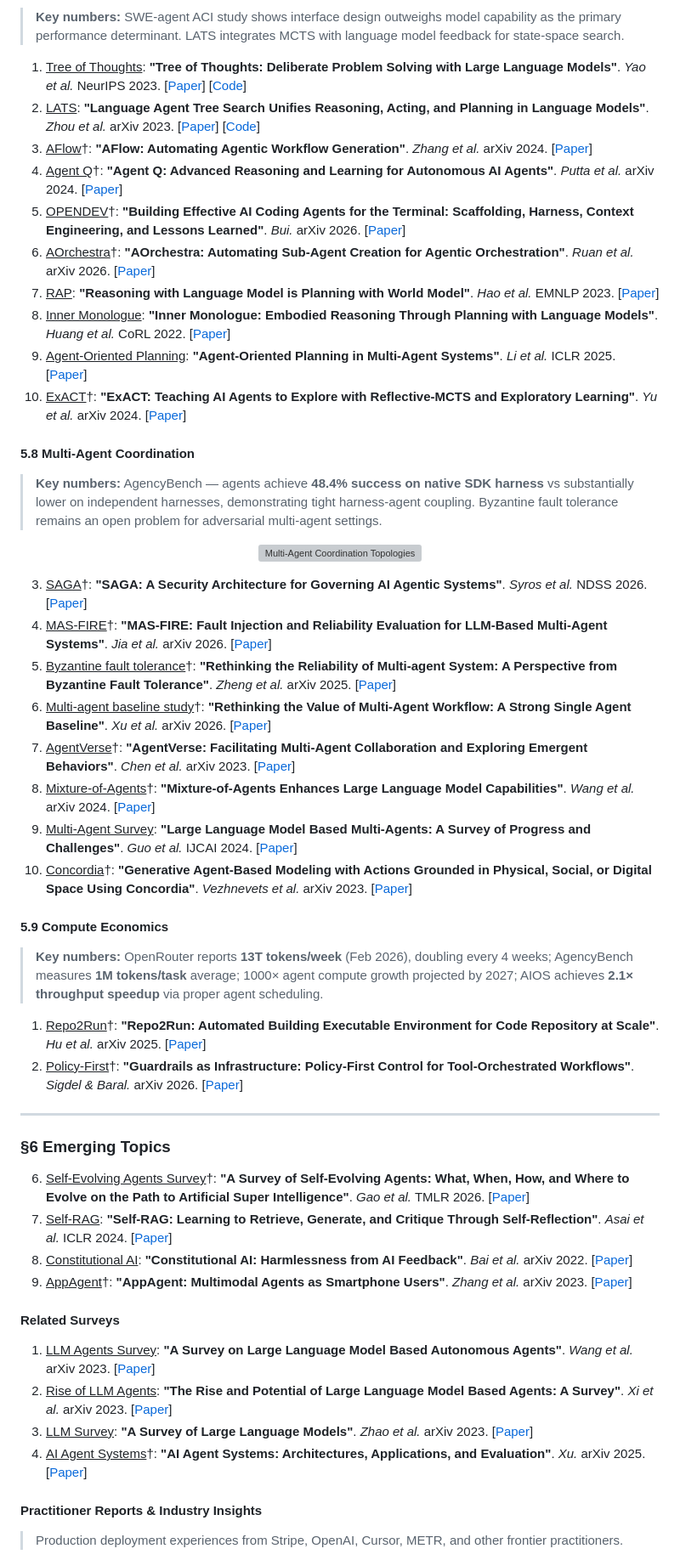
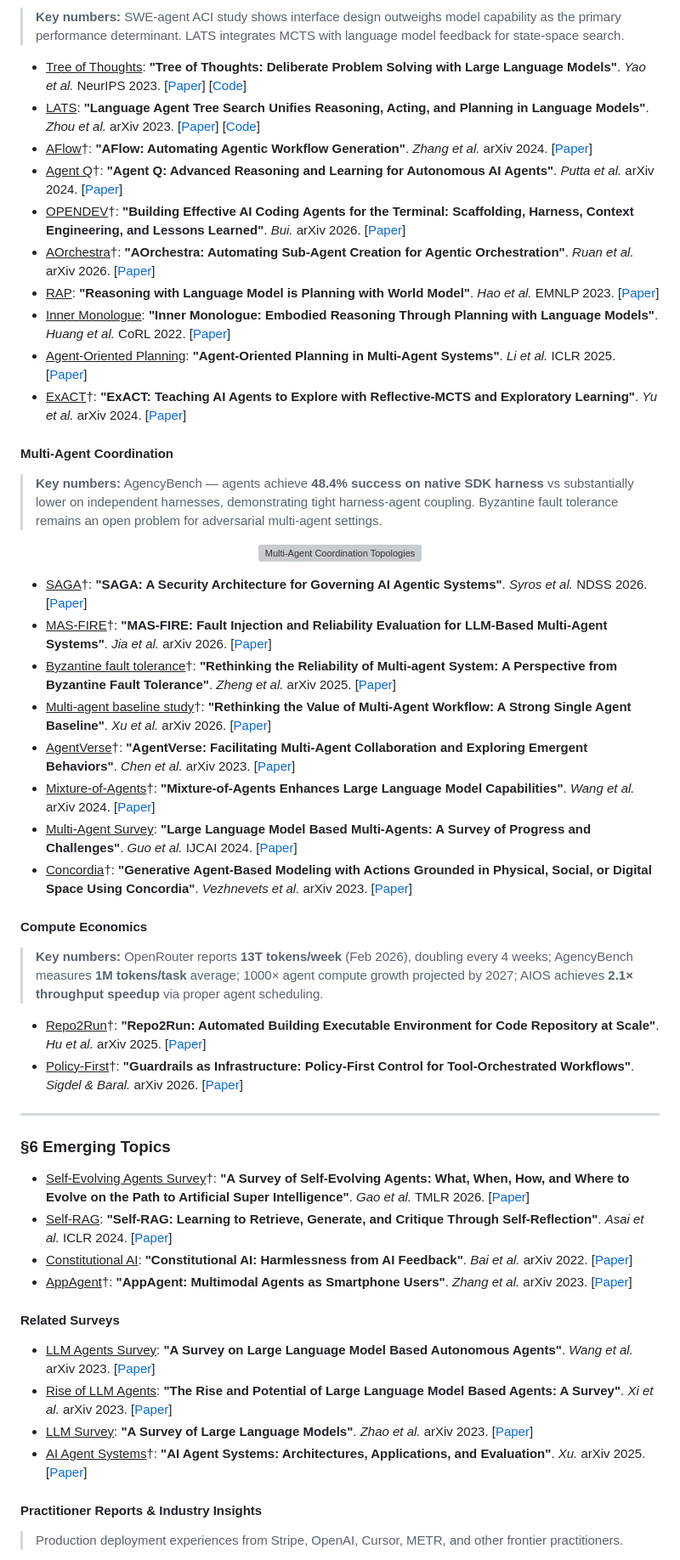
Before and after one commit to Gloriaameng/Awesome-Agent-Harness, a Markdown page: README.md, the part around one of its changes. Shown at 85% size. Drawn GitHub-style; grey boxes are pictures that could not be loaded.

```diff
--- a/README.md
+++ b/README.md
@@ -420,18 +419,18 @@ We introduce a formal definition of the **agent execution harness** as a six-com
 
 > **Key numbers:** SWE-agent ACI study shows interface design outweighs model capability as the primary performance determinant. LATS integrates MCTS with language model feedback for state-space search.
 
-1. <u>Tree of Thoughts</u>: **"Tree of Thoughts: Deliberate Problem Solving with Large Language Models"**. *Yao et al.* NeurIPS 2023. [[Paper](https://arxiv.org/abs/2305.10601)] [[Code](https://github.com/princeton-nlp/tree-of-thought-llm)]
-2. <u>LATS</u>: **"Language Agent Tree Search Unifies Reasoning, Acting, and Planning in Language Models"**. *Zhou et al.* arXiv 2023. [[Paper](https://arxiv.org/abs/2310.04406)] [[Code](https://github.com/lapisrocks/LanguageAgentTreeSearch)]
-3. <u>AFlow</u>†: **"AFlow: Automating Agentic Workflow Generation"**. *Zhang et al.* arXiv 2024. [[Paper](https://arxiv.org/abs/2410.10762)]
-4. <u>Agent Q</u>†: **"Agent Q: Advanced Reasoning and Learning for Autonomous AI Agents"**. *Putta et al.* arXiv 2024. [[Paper](https://arxiv.org/abs/2408.07199)]
-5. <u>OPENDEV</u>†: **"Building Effective AI Coding Agents for the Terminal: Scaffolding, Harness, Context Engineering, and Lessons Learned"**. *Bui.* arXiv 2026. [[Paper](https://arxiv.org/abs/2603.05344)]
-6. <u>AOrchestra</u>†: **"AOrchestra: Automating Sub-Agent Creation for Agentic Orchestration"**. *Ruan et al.* arXiv 2026. [[Paper](https://arxiv.org/abs/2602.03786)]
-7. <u>RAP</u>: **"Reasoning with Language Model is Planning with World Model"**. *Hao et al.* EMNLP 2023. [[Paper](https://arxiv.org/abs/2305.14992)]
-8. <u>Inner Monologue</u>: **"Inner Monologue: Embodied Reasoning Through Planning with Language Models"**. *Huang et al.* CoRL 2022. [[Paper](https://arxiv.org/abs/2207.05608)]
-9. <u>Agent-Oriented Planning</u>: **"Agent-Oriented Planning in Multi-Agent Systems"**. *Li et al.* ICLR 2025. [[Paper](https://arxiv.org/abs/2410.02189)]
-10. <u>ExACT</u>†: **"ExACT: Teaching AI Agents to Explore with Reflective-MCTS and Exploratory Learning"**. *Yu et al.* arXiv 2024. [[Paper](https://arxiv.org/abs/2410.02052)]
+- <u>Tree of Thoughts</u>: **"Tree of Thoughts: Deliberate Problem Solving with Large Language Models"**. *Yao et al.* NeurIPS 2023. [[Paper](https://arxiv.org/abs/2305.10601)] [[Code](https://github.com/princeton-nlp/tree-of-thought-llm)]
+- <u>LATS</u>: **"Language Agent Tree Search Unifies Reasoning, Acting, and Planning in Language Models"**. *Zhou et al.* arXiv 2023. [[Paper](https://arxiv.org/abs/2310.04406)] [[Code](https://github.com/lapisrocks/LanguageAgentTreeSearch)]
+- <u>AFlow</u>†: **"AFlow: Automating Agentic Workflow Generation"**. *Zhang et al.* arXiv 2024. [[Paper](https://arxiv.org/abs/2410.10762)]
+- <u>Agent Q</u>†: **"Agent Q: Advanced Reasoning and Learning for Autonomous AI Agents"**. *Putta et al.* arXiv 2024. [[Paper](https://arxiv.org/abs/2408.07199)]
+- <u>OPENDEV</u>†: **"Building Effective AI Coding Agents for the Terminal: Scaffolding, Harness, Context Engineering, and Lessons Learned"**. *Bui.* arXiv 2026. [[Paper](https://arxiv.org/abs/2603.05344)]
+- <u>AOrchestra</u>†: **"AOrchestra: Automating Sub-Agent Creation for Agentic Orchestration"**. *Ruan et al.* arXiv 2026. [[Paper](https://arxiv.org/abs/2602.03786)]
+- <u>RAP</u>: **"Reasoning with Language Model is Planning with World Model"**. *Hao et al.* EMNLP 2023. [[Paper](https://arxiv.org/abs/2305.14992)]
+- <u>Inner Monologue</u>: **"Inner Monologue: Embodied Reasoning Through Planning with Language Models"**. *Huang et al.* CoRL 2022. [[Paper](https://arxiv.org/abs/2207.05608)]
+- <u>Agent-Oriented Planning</u>: **"Agent-Oriented Planning in Multi-Agent Systems"**. *Li et al.* ICLR 2025. [[Paper](https://arxiv.org/abs/2410.02189)]
+- <u>ExACT</u>†: **"ExACT: Teaching AI Agents to Explore with Reflective-MCTS and Exploratory Learning"**. *Yu et al.* arXiv 2024. [[Paper](https://arxiv.org/abs/2410.02052)]
 
-#### 5.8 Multi-Agent Coordination
+#### Multi-Agent Coordination
 
 > **Key numbers:** AgencyBench — agents achieve **48.4% success on native SDK harness** vs substantially lower on independent harnesses, demonstrating tight harness-agent coupling. Byzantine fault tolerance remains an open problem for adversarial multi-agent settings.
 
@@ -439,37 +438,37 @@ We introduce a formal definition of the **agent execution harness** as a six-com
   <img src="assets/multi_agent_topology.png" width="680" alt="Multi-Agent Coordination Topologies"/>
 </p>
 
-3. <u>SAGA</u>†: **"SAGA: A Security Architecture for Governing AI Agentic Systems"**. *Syros et al.* NDSS 2026. [[Paper](https://arxiv.org/abs/2504.21034)]
-4. <u>MAS-FIRE</u>†: **"MAS-FIRE: Fault Injection and Reliability Evaluation for LLM-Based Multi-Agent Systems"**. *Jia et al.* arXiv 2026. [[Paper](https://arxiv.org/abs/2602.19843)]
-5. <u>Byzantine fault tolerance</u>†: **"Rethinking the Reliability of Multi-agent System: A Perspective from Byzantine Fault Tolerance"**. *Zheng et al.* arXiv 2025. [[Paper](https://arxiv.org/abs/2511.10400)]
-6. <u>Multi-agent baseline study</u>†: **"Rethinking the Value of Multi-Agent Workflow: A Strong Single Agent Baseline"**. *Xu et al.* arXiv 2026. [[Paper](https://arxiv.org/abs/2601.12307)]
-8. <u>AgentVerse</u>†: **"AgentVerse: Facilitating Multi-Agent Collaboration and Exploring Emergent Behaviors"**. *Chen et al.* arXiv 2023. [[Paper](https://arxiv.org/abs/2308.10848)]
-9. <u>Mixture-of-Agents</u>†: **"Mixture-of-Agents Enhances Large Language Model Capabilities"**. *Wang et al.* arXiv 2024. [[Paper](https://arxiv.org/abs/2406.04692)]
-10. <u>Multi-Agent Survey</u>: **"Large Language Model Based Multi-Agents: A Survey of Progress and Challenges"**. *Guo et al.* IJCAI 2024. [[Paper](https://arxiv.org/abs/2402.01680)]
-11. <u>Concordia</u>†: **"Generative Agent-Based Modeling with Actions Grounded in Physical, Social, or Digital Space Using Concordia"**. *Vezhnevets et al.* arXiv 2023. [[Paper](https://arxiv.org/abs/2312.03664)]
+- <u>SAGA</u>†: **"SAGA: A Security Architecture for Governing AI Agentic Systems"**. *Syros et al.* NDSS 2026. [[Paper](https://arxiv.org/abs/2504.21034)]
+- <u>MAS-FIRE</u>†: **"MAS-FIRE: Fault Injection and Reliability Evaluation for LLM-Based Multi-Agent Systems"**. *Jia et al.* arXiv 2026. [[Paper](https://arxiv.org/abs/2602.19843)]
+- <u>Byzantine fault tolerance</u>†: **"Rethinking the Reliability of Multi-agent System: A Perspective from Byzantine Fault Tolerance"**. *Zheng et al.* arXiv 2025. [[Paper](https://arxiv.org/abs/2511.10400)]
+- <u>Multi-agent baseline study</u>†: **"Rethinking the Value of Multi-Agent Workflow: A Strong Single Agent Baseline"**. *Xu et al.* arXiv 2026. [[Paper](https://arxiv.org/abs/2601.12307)]
+- <u>AgentVerse</u>†: **"AgentVerse: Facilitating Multi-Agent Collaboration and Exploring Emergent Behaviors"**. *Chen et al.* arXiv 2023. [[Paper](https://arxiv.org/abs/2308.10848)]
+- <u>Mixture-of-Agents</u>†: **"Mixture-of-Agents Enhances Large Language Model Capabilities"**. *Wang et al.* arXiv 2024. [[Paper](https://arxiv.org/abs/2406.04692)]
+- <u>Multi-Agent Survey</u>: **"Large Language Model Based Multi-Agents: A Survey of Progress and Challenges"**. *Guo et al.* IJCAI 2024. [[Paper](https://arxiv.org/abs/2402.01680)]
+- <u>Concordia</u>†: **"Generative Agent-Based Modeling with Actions Grounded in Physical, Social, or Digital Space Using Concordia"**. *Vezhnevets et al.* arXiv 2023. [[Paper](https://arxiv.org/abs/2312.03664)]
 
-#### 5.9 Compute Economics
+#### Compute Economics
 
 > **Key numbers:** OpenRouter reports **13T tokens/week** (Feb 2026), doubling every 4 weeks; AgencyBench measures **1M tokens/task** average; 1000× agent compute growth projected by 2027; AIOS achieves **2.1× throughput speedup** via proper agent scheduling.
 
-1. <u>Repo2Run</u>†: **"Repo2Run: Automated Building Executable Environment for Code Repository at Scale"**. *Hu et al.* arXiv 2025. [[Paper](https://arxiv.org/abs/2502.13681)]
-2. <u>Policy-First</u>†: **"Guardrails as Infrastructure: Policy-First Control for Tool-Orchestrated Workflows"**. *Sigdel & Baral.* arXiv 2026. [[Paper](https://arxiv.org/abs/2603.18059)]
+- <u>Repo2Run</u>†: **"Repo2Run: Automated Building Executable Environment for Code Repository at Scale"**. *Hu et al.* arXiv 2025. [[Paper](https://arxiv.org/abs/2502.13681)]
+- <u>Policy-First</u>†: **"Guardrails as Infrastructure: Policy-First Control for Tool-Orchestrated Workflows"**. *Sigdel & Baral.* arXiv 2026. [[Paper](https://arxiv.org/abs/2603.18059)]
 
 ---
 
 ### §6 Emerging Topics
 
-6. <u>Self-Evolving Agents Survey</u>†: **"A Survey of Self-Evolving Agents: What, When, How, and Where to Evolve on the Path to Artificial Super Intelligence"**. *Gao et al.* TMLR 2026. [[Paper](https://arxiv.org/abs/2507.21046)]
-7. <u>Self-RAG</u>: **"Self-RAG: Learning to Retrieve, Generate, and Critique Through Self-Reflection"**. *Asai et al.* ICLR 2024. [[Paper](https://arxiv.org/abs/2310.11511)]
-8. <u>Constitutional AI</u>: **"Constitutional AI: Harmlessness from AI Feedback"**. *Bai et al.* arXiv 2022. [[Paper](https://arxiv.org/abs/2212.08073)]
-9. <u>AppAgent</u>†: **"AppAgent: Multimodal Agents as Smartphone Users"**. *Zhang et al.* arXiv 2023. [[Paper](https://arxiv.org/abs/2312.13771)]
+- <u>Self-Evolving Agents Survey</u>†: **"A Survey of Self-Evolving Agents: What, When, How, and Where to Evolve on the Path to Artificial Super Intelligence"**. *Gao et al.* TMLR 2026. [[Paper](https://arxiv.org/abs/2507.21046)]
+- <u>Self-RAG</u>: **"Self-RAG: Learning to Retrieve, Generate, and Critique Through Self-Reflection"**. *Asai et al.* ICLR 2024. [[Paper](https://arxiv.org/abs/2310.11511)]
+- <u>Constitutional AI</u>: **"Constitutional AI: Harmlessness from AI Feedback"**. *Bai et al.* arXiv 2022. [[Paper](https://arxiv.org/abs/2212.08073)]
+- <u>AppAgent</u>†: **"AppAgent: Multimodal Agents as Smartphone Users"**. *Zhang et al.* arXiv 2023. [[Paper](https://arxiv.org/abs/2312.13771)]
 
 #### Related Surveys
 
-1. <u>LLM Agents Survey</u>: **"A Survey on Large Language Model Based Autonomous Agents"**. *Wang et al.* arXiv 2023. [[Paper](https://arxiv.org/abs/2308.11432)]
-2. <u>Rise of LLM Agents</u>: **"The Rise and Potential of Large Language Model Based Agents: A Survey"**. *Xi et al.* arXiv 2023. [[Paper](https://arxiv.org/abs/2309.07864)]
-3. <u>LLM Survey</u>: **"A Survey of Large Language Models"**. *Zhao et al.* arXiv 2023. [[Paper](https://arxiv.org/abs/2303.18223)]
-4. <u>AI Agent Systems</u>†: **"AI Agent Systems: Architectures, Applications, and Evaluation"**. *Xu.* arXiv 2025. [[Paper](https://arxiv.org/abs/2601.01743)]
+- <u>LLM Agents Survey</u>: **"A Survey on Large Language Model Based Autonomous Agents"**. *Wang et al.* arXiv 2023. [[Paper](https://arxiv.org/abs/2308.11432)]
+- <u>Rise of LLM Agents</u>: **"The Rise and Potential of Large Language Model Based Agents: A Survey"**. *Xi et al.* arXiv 2023. [[Paper](https://arxiv.org/abs/2309.07864)]
+- <u>LLM Survey</u>: **"A Survey of Large Language Models"**. *Zhao et al.* arXiv 2023. [[Paper](https://arxiv.org/abs/2303.18223)]
+- <u>AI Agent Systems</u>†: **"AI Agent Systems: Architectures, Applications, and Evaluation"**. *Xu.* arXiv 2025. [[Paper](https://arxiv.org/abs/2601.01743)]
 
 #### Practitioner Reports & Industry Insights
 
```
Also changed, not shown: other parts of README.md (+101 -102 lines).
